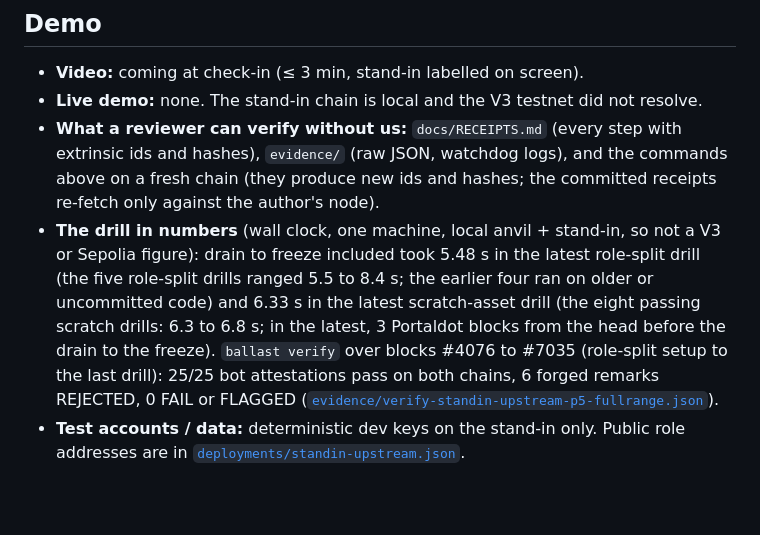
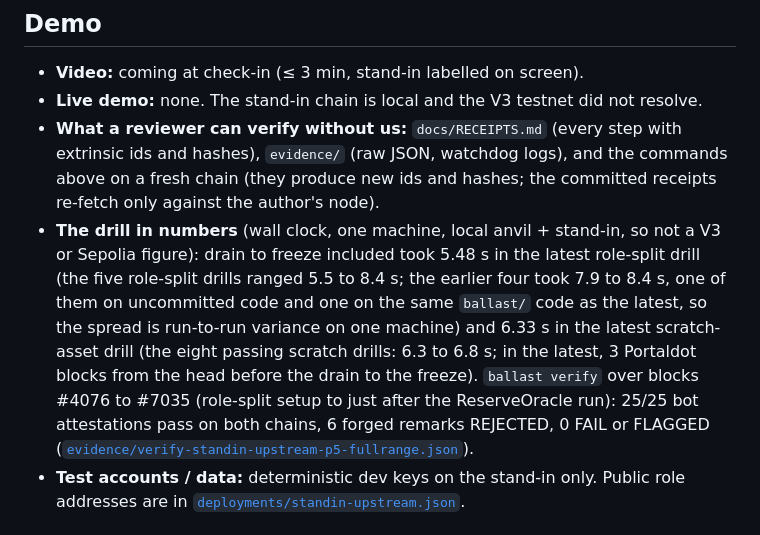
Before and after one commit to edycutjong/portaldot-hackathon-2026-ballast-edycu, a Markdown page: README.md, the part around the change. Rendered like a GitHub page; blank space fills up the shorter version.

Commit message:
docs: README timing spread explained as run-to-run variance; verify range wording; ARCHITECTURE grammar

```diff
--- a/README.md
+++ b/README.md
@@ -208,8 +208,8 @@ is not written because V3 did not resolve. There is no frontend to launch.
 - **What a reviewer can verify without us:** `docs/RECEIPTS.md` (every step with extrinsic ids and hashes), `evidence/` (raw JSON, watchdog logs),
   and the commands above on a fresh chain (they produce new ids and hashes; the committed receipts re-fetch only against the author's node).
 - **The drill in numbers** (wall clock, one machine, local anvil + stand-in, so not a V3 or Sepolia figure):
-  drain to freeze included took 5.48 s in the latest role-split drill (the five role-split drills ranged 5.5 to 8.4 s; the earlier four ran on older or uncommitted code) and 6.33 s in the latest
-  scratch-asset drill (the eight passing scratch drills: 6.3 to 6.8 s; in the latest, 3 Portaldot blocks from the head before the drain to the freeze). `ballast verify` over blocks #4076 to #7035 (role-split setup to the last drill): 25/25 bot attestations pass on both chains, 6 forged
+  drain to freeze included took 5.48 s in the latest role-split drill (the five role-split drills ranged 5.5 to 8.4 s; the earlier four took 7.9 to 8.4 s, one of them on uncommitted code and one on the same `ballast/` code as the latest, so the spread is run-to-run variance on one machine) and 6.33 s in the latest
+  scratch-asset drill (the eight passing scratch drills: 6.3 to 6.8 s; in the latest, 3 Portaldot blocks from the head before the drain to the freeze). `ballast verify` over blocks #4076 to #7035 (role-split setup to just after the ReserveOracle run): 25/25 bot attestations pass on both chains, 6 forged
   remarks REJECTED, 0 FAIL or FLAGGED ([`evidence/verify-standin-upstream-p5-fullrange.json`](evidence/verify-standin-upstream-p5-fullrange.json)).
 - **Test accounts / data:** deterministic dev keys on the stand-in only. Public role addresses are in
   [`deployments/standin-upstream.json`](deployments/standin-upstream.json).
```
Also changed, not shown: ARCHITECTURE.md (+1 -1 lines).
